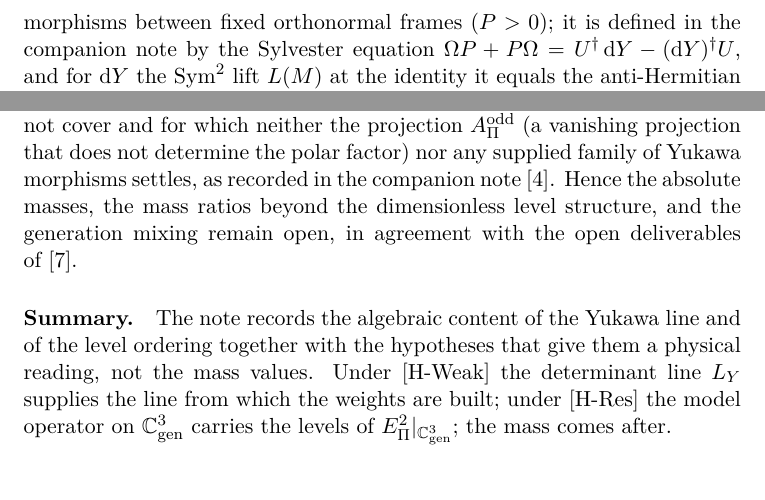
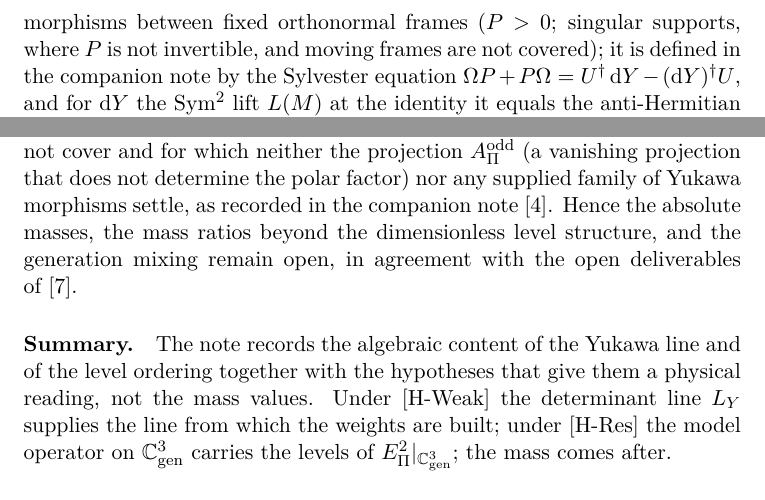
Before and after one commit to Cosmochrony/projected-yukawa-line, a LaTeX paper (tex/ProjectedYukawaLine.tex): two parts of pages 7 and 10 of 14, joined at a grey line, cut so that both start at the same text. Compiled offline with pdfLaTeX.

Commit message:
PYL 3.0: state the domain of the polar generator, rewrap README, fix agreement

```diff
--- a/tex/ProjectedYukawaLine.tex
+++ b/tex/ProjectedYukawaLine.tex
@@ -281,7 +281,8 @@ Independent Researcher, France\\
     polar factor.
     The polar generator is the anti-Hermitian operator $\Opol = U^{\dagger}\,\mathrm{d}U/\mathrm{d}\gamma$ of the
     polar decomposition $Y = UP$ of a real-parameter family of invertible morphisms between fixed orthonormal frames
-    ($P > 0$); it is defined in the companion note by the Sylvester equation
+    ($P > 0$; singular supports, where $P$ is not invertible, and moving frames are not covered);
+    it is defined in the companion note by the Sylvester equation
     $\Opol P + P \Opol = U^{\dagger}\,\mathrm{d}Y - (\mathrm{d}Y)^{\dagger} U$, and for $\mathrm{d}Y$ the
     $\mathrm{Sym}^{2}$ lift $L(M)$ at the identity it equals the anti-Hermitian part of $L(M)$, which is
     $\JPi$-even and generally non-zero.
@@ -434,7 +435,7 @@ Independent Researcher, France\\
       generations; the projected Yukawa operator $Y_{\Pi}$, its norm, the orientation (sign) of $u$, and the mixing,
       including the internal block $e_{0} \leftrightarrow e_{\pm}$, which Remark~6.4 of Q14 does not cover and for
       which neither the projection $\AOdd$ (a vanishing projection that does not determine the polar factor) nor any
-      supplied family of Yukawa morphisms settles, as recorded in the companion note~\cite{Beau2026pyo}.
+      supplied family of Yukawa morphisms settle, as recorded in the companion note~\cite{Beau2026pyo}.
       Hence the absolute masses, the mass ratios beyond the dimensionless level structure, and the generation mixing
       remain open, in agreement with the open deliverables of~\cite{Beau2026fmnote}.
 
```
Also changed, not shown: README.md.
